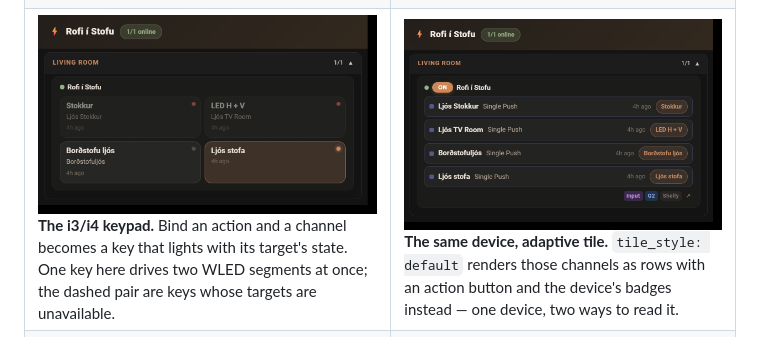
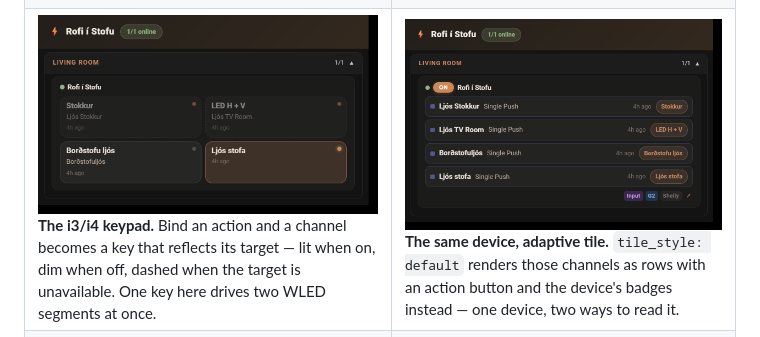
Before and after one commit to TheIcelandicguy/ha-device-dashboard-card, a Markdown page: README.md, the part around the change. GitHub-like rendering.

Commit message:
docs: the keypad caption now claims what the picture proves
The shot happens to contain all three key states at once — Ljos stofa lit
because it is on, Bordstofu ljos dim because it is off, and two dashed because
their WLED controller is down. The caption treated the dashed pair as a caveat
to explain away; they are the third state, and a keypad with four working keys
would have demonstrated less.

Co-Authored-By: Claude Opus 5 (1M context) <noreply@anthropic.com>

```diff
--- a/README.md
+++ b/README.md
@@ -60,7 +60,7 @@ Real captures from a 61-device Shelly fleet, not mockups.
 |---|---|
 | ![One room](docs/images/screenshots/02-room.png) **One room.** The tile style follows the hardware — dimmers get sliders, the i4 gets a keypad, sensors get a sparkline. | ![Detail sheet](docs/images/screenshots/10-detail-sheet.jpeg) **Detail sheet.** Every entity, grouped by tier, plus firmware, IP, signal and uptime. |
 | ![Gauge variant](docs/images/screenshots/03-gauge.png) **Power monitor, gauge variant.** One arc per sensor class the device reports. | ![Sensor style](docs/images/screenshots/04-sensor-card.png) **Sensor style.** Big value, trend badge, and a graph per selected sensor. |
-| ![i3/i4 keypad](docs/images/screenshots/05-keypad.png) **The i3/i4 keypad.** Bind an action and a channel becomes a key that lights with its target's state. One key here drives two WLED segments at once; the dashed pair are keys whose targets are unavailable. | ![The same i4 on the default tile](docs/images/screenshots/05b-keypad-default-style.png) **The same device, adaptive tile.** `tile_style: default` renders those channels as rows with an action button and the device's badges instead — one device, two ways to read it. |
+| ![i3/i4 keypad](docs/images/screenshots/05-keypad.png) **The i3/i4 keypad.** Bind an action and a channel becomes a key that reflects its target — lit when on, dim when off, dashed when the target is unavailable. One key here drives two WLED segments at once. | ![The same i4 on the default tile](docs/images/screenshots/05b-keypad-default-style.png) **The same device, adaptive tile.** `tile_style: default` renders those channels as rows with an action button and the device's badges instead — one device, two ways to read it. |
 | ![Warm Dusk theme](docs/images/screenshots/08-theme-warm-dusk.png) **Warm Dusk** — the default theme. | ![Midnight Purple theme](docs/images/screenshots/09-theme-midnight.png) **Midnight Purple.** Eight themes ship, plus Follow HA. |
 
 **Themes are a cascade layer, not a card-wide setting.** One card, eight themes
```
